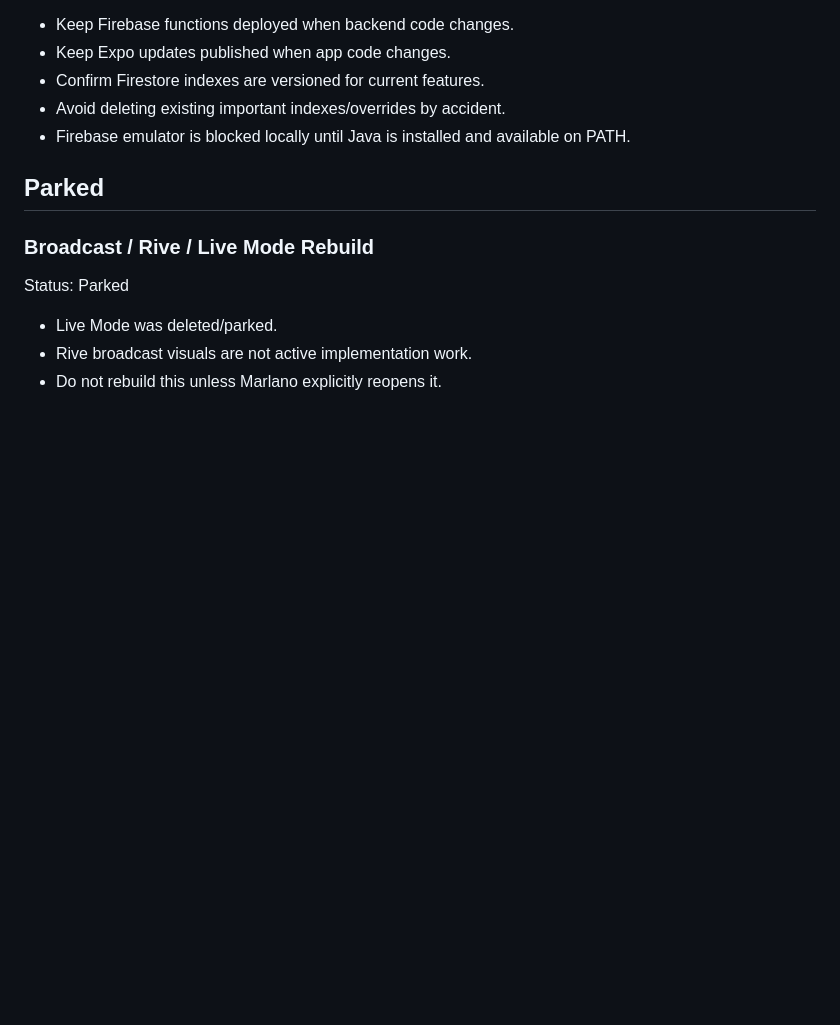
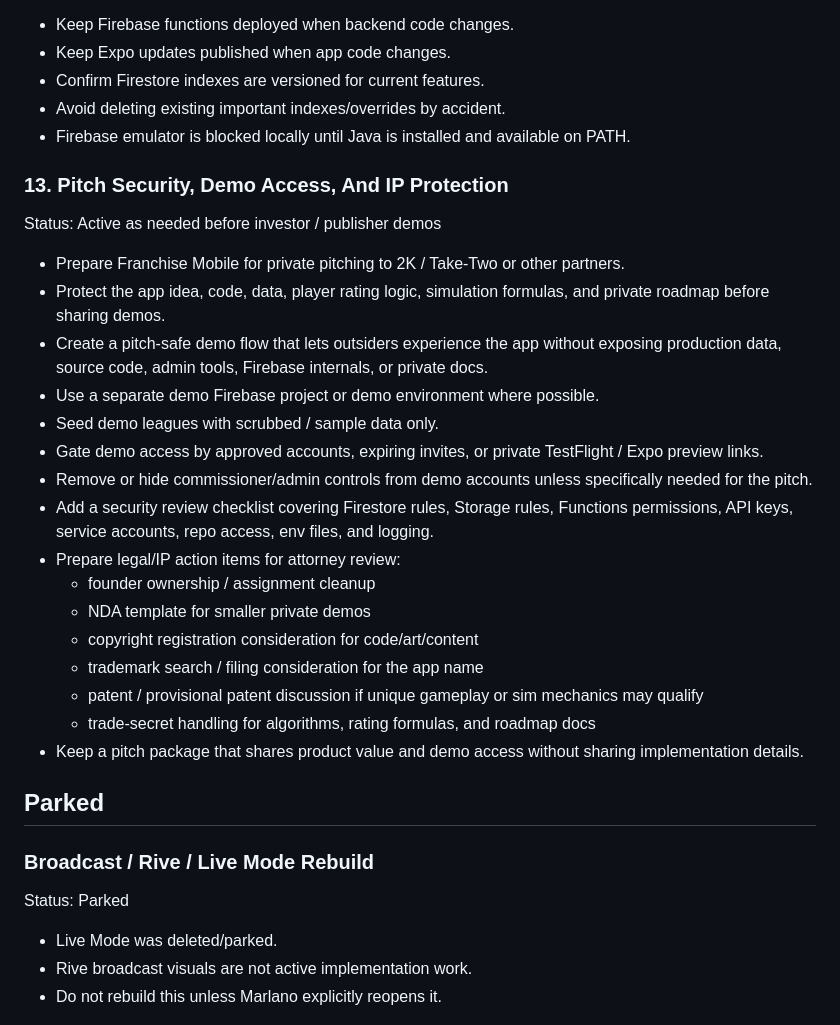
Before and after one commit to MarloVibes/association-social, a Markdown page: docs/CURRENT_TASK_LIST.md, the part around the change. Drawn GitHub-style; blank space fills up the shorter version.

Commit message:
docs: add pitch security plan

```diff
--- a/docs/CURRENT_TASK_LIST.md
+++ b/docs/CURRENT_TASK_LIST.md
@@ -208,6 +208,27 @@ Status: Active as needed
 - Avoid deleting existing important indexes/overrides by accident.
 - Firebase emulator is blocked locally until Java is installed and available on PATH.
 
+### 13. Pitch Security, Demo Access, And IP Protection
+
+Status: Active as needed before investor / publisher demos
+
+- Prepare Franchise Mobile for private pitching to 2K / Take-Two or other partners.
+- Protect the app idea, code, data, player rating logic, simulation formulas, and private roadmap before sharing demos.
+- Create a pitch-safe demo flow that lets outsiders experience the app without exposing production data, source code, admin tools, Firebase internals, or private docs.
+- Use a separate demo Firebase project or demo environment where possible.
+- Seed demo leagues with scrubbed / sample data only.
+- Gate demo access by approved accounts, expiring invites, or private TestFlight / Expo preview links.
+- Remove or hide commissioner/admin controls from demo accounts unless specifically needed for the pitch.
+- Add a security review checklist covering Firestore rules, Storage rules, Functions permissions, API keys, service accounts, repo access, env files, and logging.
+- Prepare legal/IP action items for attorney review:
+  - founder ownership / assignment cleanup
+  - NDA template for smaller private demos
+  - copyright registration consideration for code/art/content
+  - trademark search / filing consideration for the app name
+  - patent / provisional patent discussion if unique gameplay or sim mechanics may qualify
+  - trade-secret handling for algorithms, rating formulas, and roadmap docs
+- Keep a pitch package that shares product value and demo access without sharing implementation details.
+
 ## Parked
 
 ### Broadcast / Rive / Live Mode Rebuild
```
Also changed, not shown: docs/PITCH_SECURITY_PLAN.md (added, +116 -0 lines).
